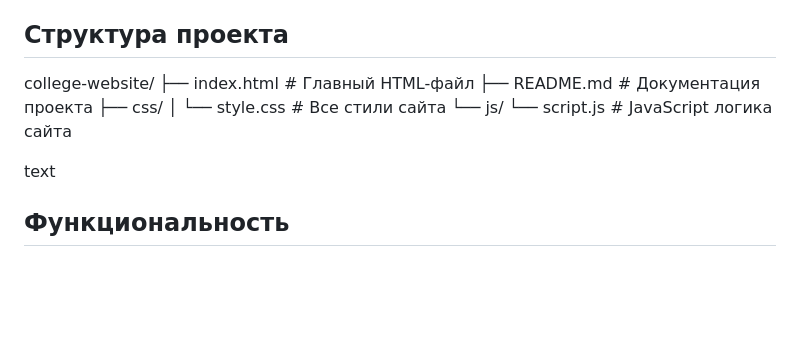
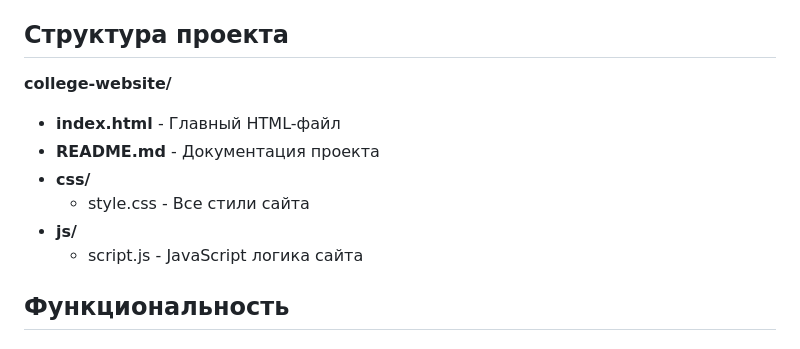
Before and after one commit to sigmaAdolf/college, a Markdown page: README.md, the part around the change. Drawn GitHub-style; blank space fills up the shorter version.

```diff
--- a/README.md
+++ b/README.md
@@ -20,15 +20,14 @@
 - **JavaScript (Vanilla JS)** - интерактивные элементы, работа с localStorage, табы, мобильное меню
 
 ## Структура проекта
-college-website/
-├── index.html # Главный HTML-файл
-├── README.md # Документация проекта
-├── css/
-│ └── style.css # Все стили сайта
-└── js/
-└── script.js # JavaScript логика сайта
 
-text
+**college-website/**
+- **index.html** - Главный HTML-файл
+- **README.md** - Документация проекта
+- **css/**
+  - style.css - Все стили сайта
+- **js/**
+  - script.js - JavaScript логика сайта
 
 ## Функциональность
 
```
